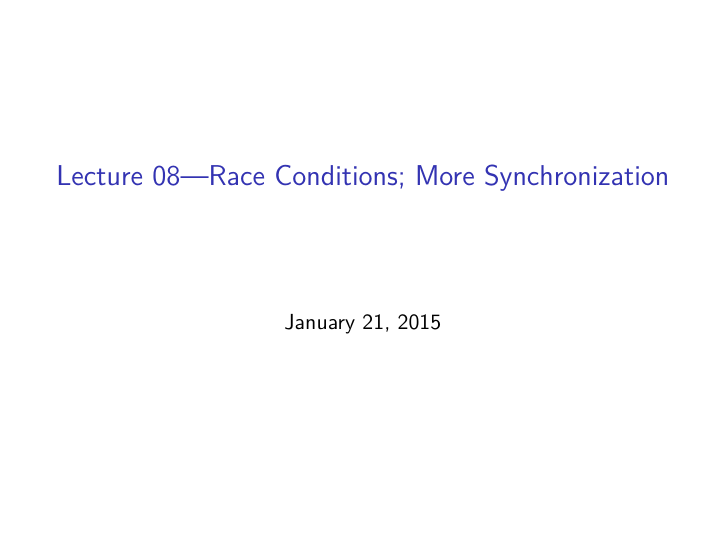
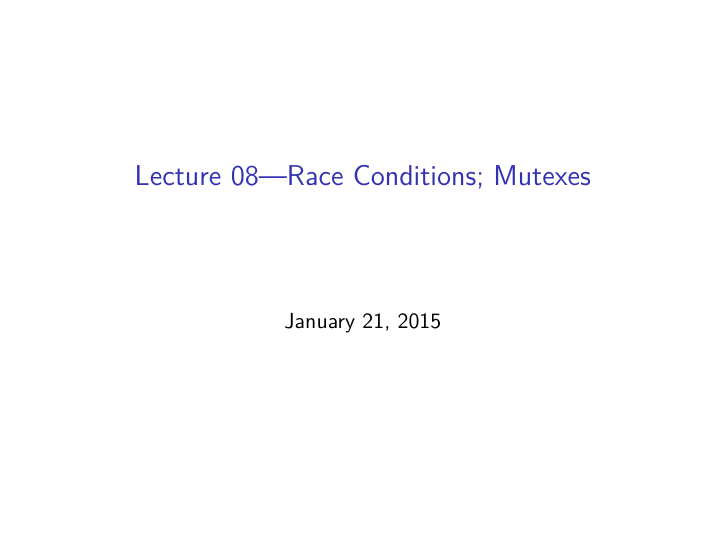
Before and after one commit to patricklam/p4p-2015, LaTeX slides (lectures/L08-slides.tex): page 1 of 23. Compiled offline with pdfLaTeX.

Commit message:
rename title

```diff
--- a/lectures/L08-slides.tex
+++ b/lectures/L08-slides.tex
@@ -26,7 +26,7 @@
   }%
   \item[]}{\end{list}}
 
-\title{Lecture 08---Race Conditions; More Synchronization}
+\title{Lecture 08---Race Conditions; Mutexes}
 \date{January 21, 2015}
 
 \begin{document}
```
Also changed, not shown: lectures/L08-slides.pdf.
